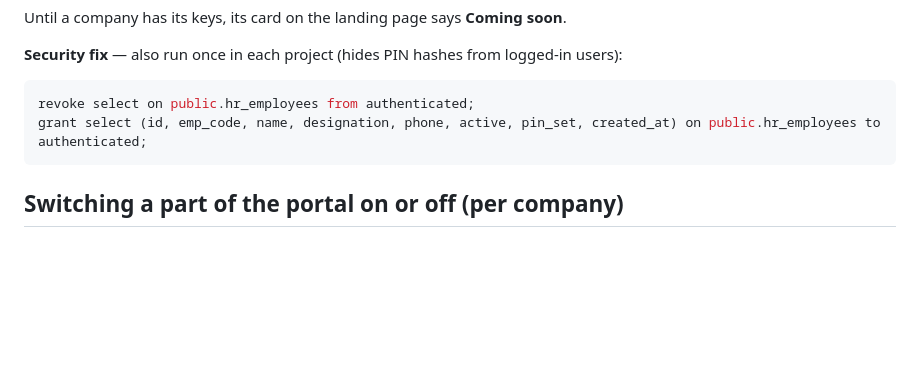
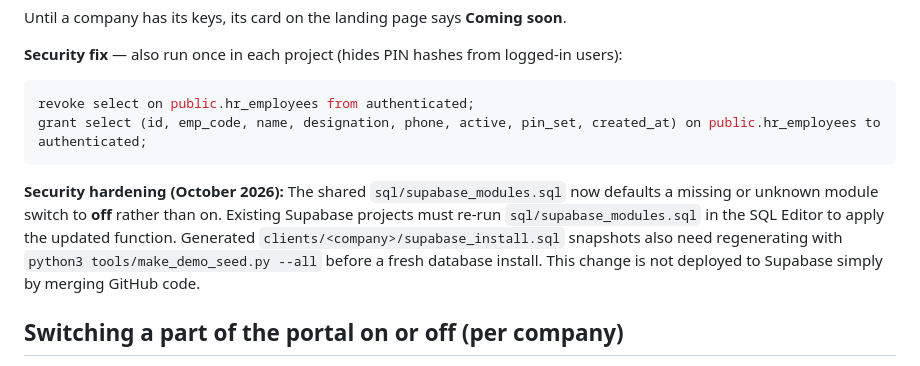
Before and after one commit to bsyedazeem-b/portal-demo, a Markdown page: README.md, the part around the change. Rendered like a GitHub page; blank space fills up the shorter version.

Commit message:
docs: explain applying module security hardening to Supabase

````diff
--- a/README.md
+++ b/README.md
@@ -64,6 +64,8 @@ revoke select on public.hr_employees from authenticated;
 grant select (id, emp_code, name, designation, phone, active, pin_set, created_at) on public.hr_employees to authenticated;
 ```
 
+**Security hardening (October 2026):** The shared `sql/supabase_modules.sql` now defaults a missing or unknown module switch to **off** rather than on. Existing Supabase projects must re-run `sql/supabase_modules.sql` in the SQL Editor to apply the updated function. Generated `clients/<company>/supabase_install.sql` snapshots also need regenerating with `python3 tools/make_demo_seed.py --all` before a fresh database install. This change is not deployed to Supabase simply by merging GitHub code.
+
 ## Switching a part of the portal on or off (per company)
 
 The switch is in the database, so a part that is off is closed everywhere: menu, pages, data, PDF files,
````
